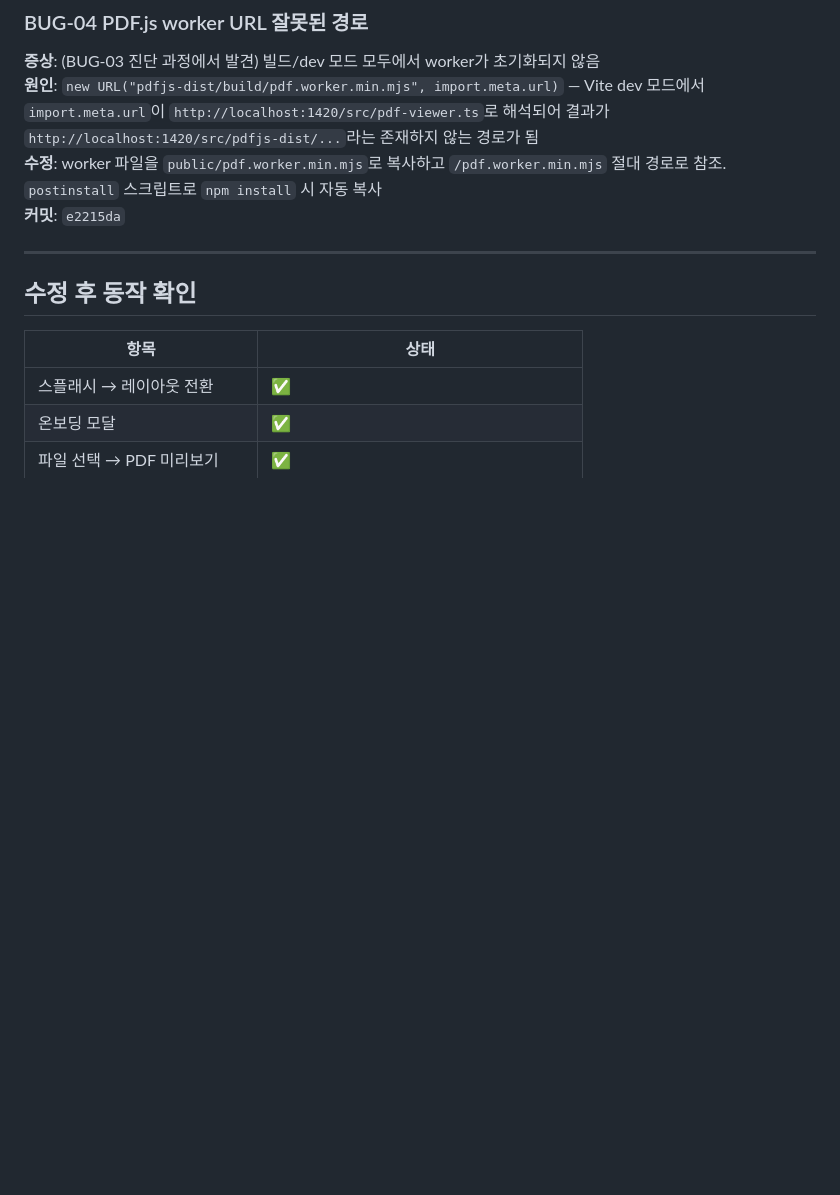
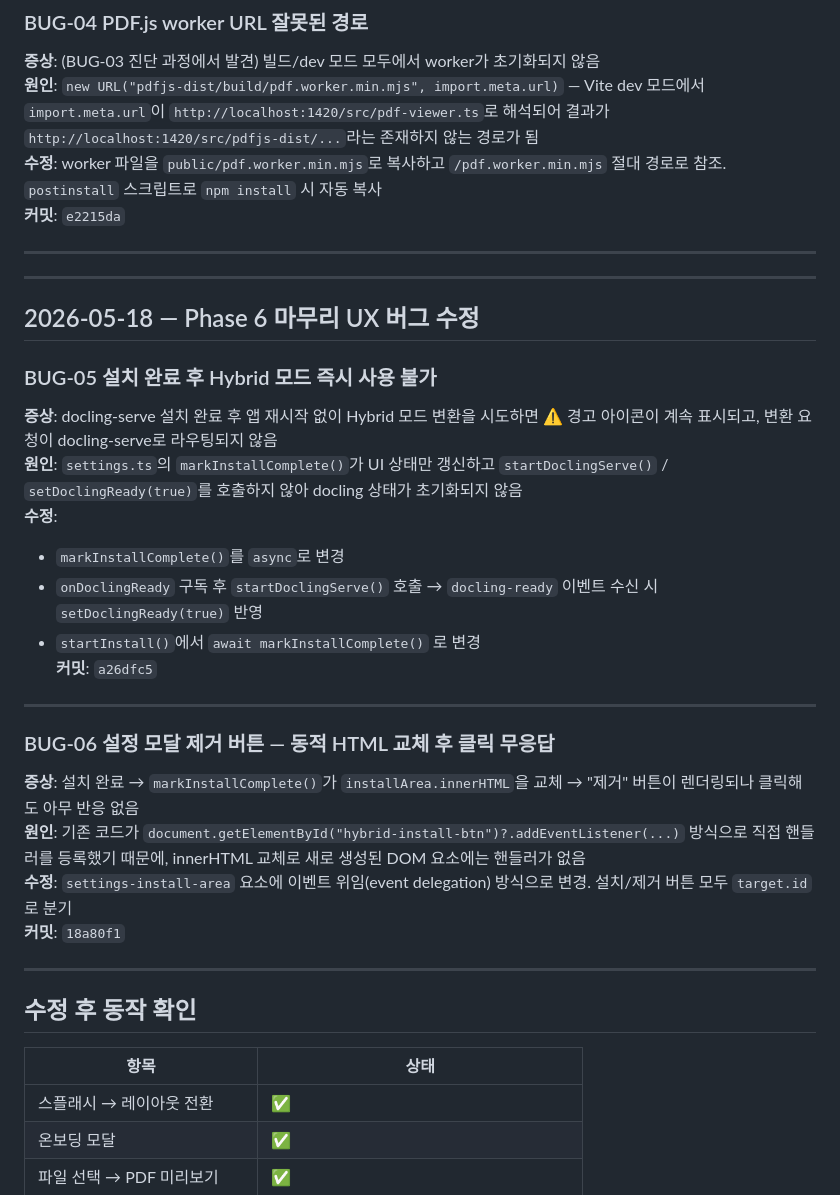
Before and after one commit to Chaebin-Park/pdf-to-markdown, a Markdown page: docs/bugfix-log.md, the part around the change. Drawn GitHub-style; blank space fills up the shorter version.

Commit message:
docs: Phase 6 BUG-05/06 수정 내역 추가

```diff
--- a/docs/bugfix-log.md
+++ b/docs/bugfix-log.md
@@ -49,6 +49,29 @@
 
 ---
 
+---
+
+## 2026-05-18 — Phase 6 마무리 UX 버그 수정
+
+### BUG-05 설치 완료 후 Hybrid 모드 즉시 사용 불가
+**증상**: docling-serve 설치 완료 후 앱 재시작 없이 Hybrid 모드 변환을 시도하면 ⚠ 경고 아이콘이 계속 표시되고, 변환 요청이 docling-serve로 라우팅되지 않음
+**원인**: `settings.ts`의 `markInstallComplete()`가 UI 상태만 갱신하고 `startDoclingServe()` / `setDoclingReady(true)`를 호출하지 않아 docling 상태가 초기화되지 않음
+**수정**:
+- `markInstallComplete()`를 `async`로 변경
+- `onDoclingReady` 구독 후 `startDoclingServe()` 호출 → `docling-ready` 이벤트 수신 시 `setDoclingReady(true)` 반영
+- `startInstall()`에서 `await markInstallComplete()` 로 변경
+**커밋**: `a26dfc5`
+
+---
+
+### BUG-06 설정 모달 제거 버튼 — 동적 HTML 교체 후 클릭 무응답
+**증상**: 설치 완료 → `markInstallComplete()`가 `installArea.innerHTML`을 교체 → "제거" 버튼이 렌더링되나 클릭해도 아무 반응 없음
+**원인**: 기존 코드가 `document.getElementById("hybrid-install-btn")?.addEventListener(...)` 방식으로 직접 핸들러를 등록했기 때문에, innerHTML 교체로 새로 생성된 DOM 요소에는 핸들러가 없음
+**수정**: `settings-install-area` 요소에 이벤트 위임(event delegation) 방식으로 변경. 설치/제거 버튼 모두 `target.id` 로 분기
+**커밋**: `18a80f1`
+
+---
+
 ## 수정 후 동작 확인
 
 | 항목 | 상태 |
```
